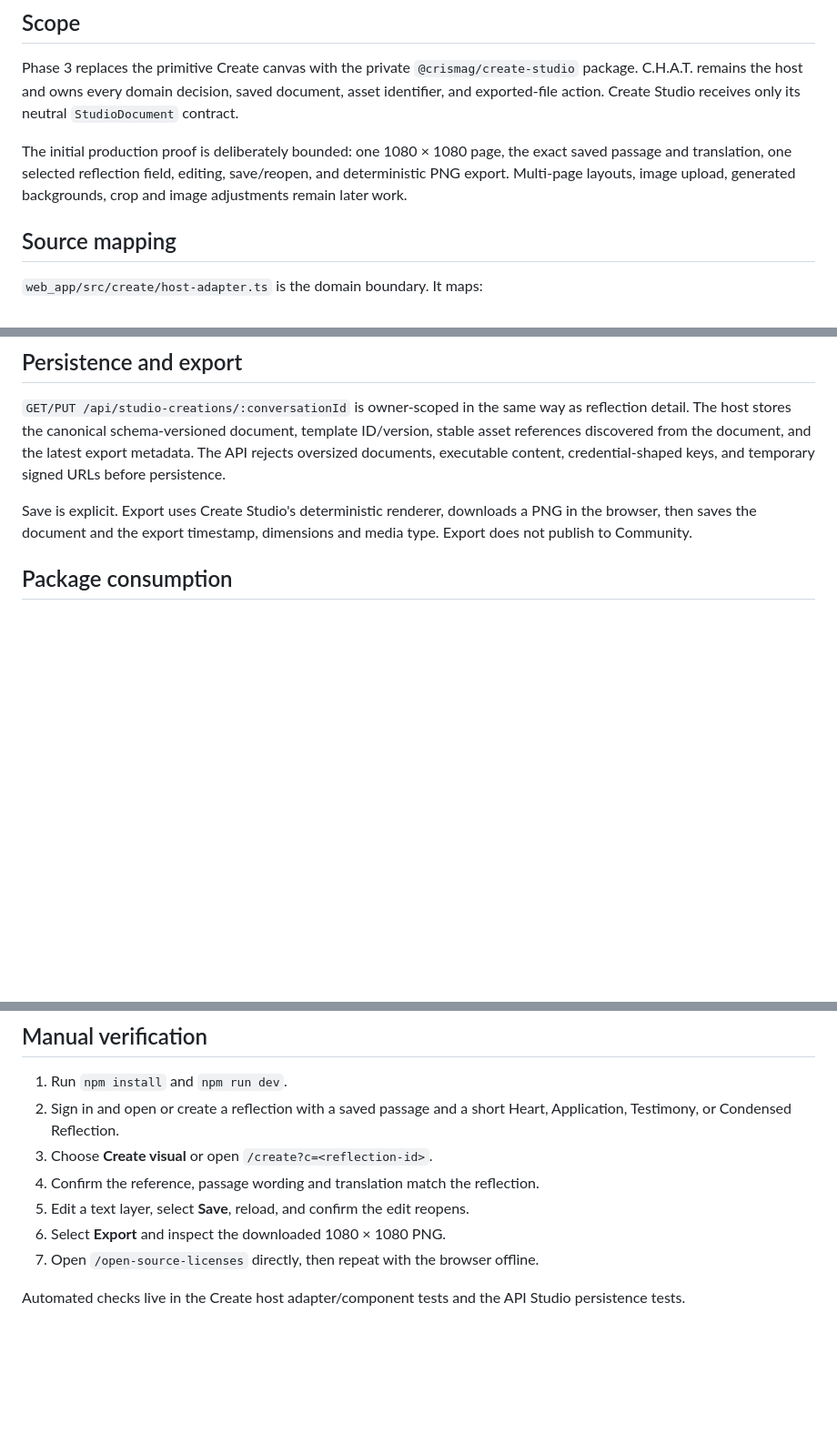
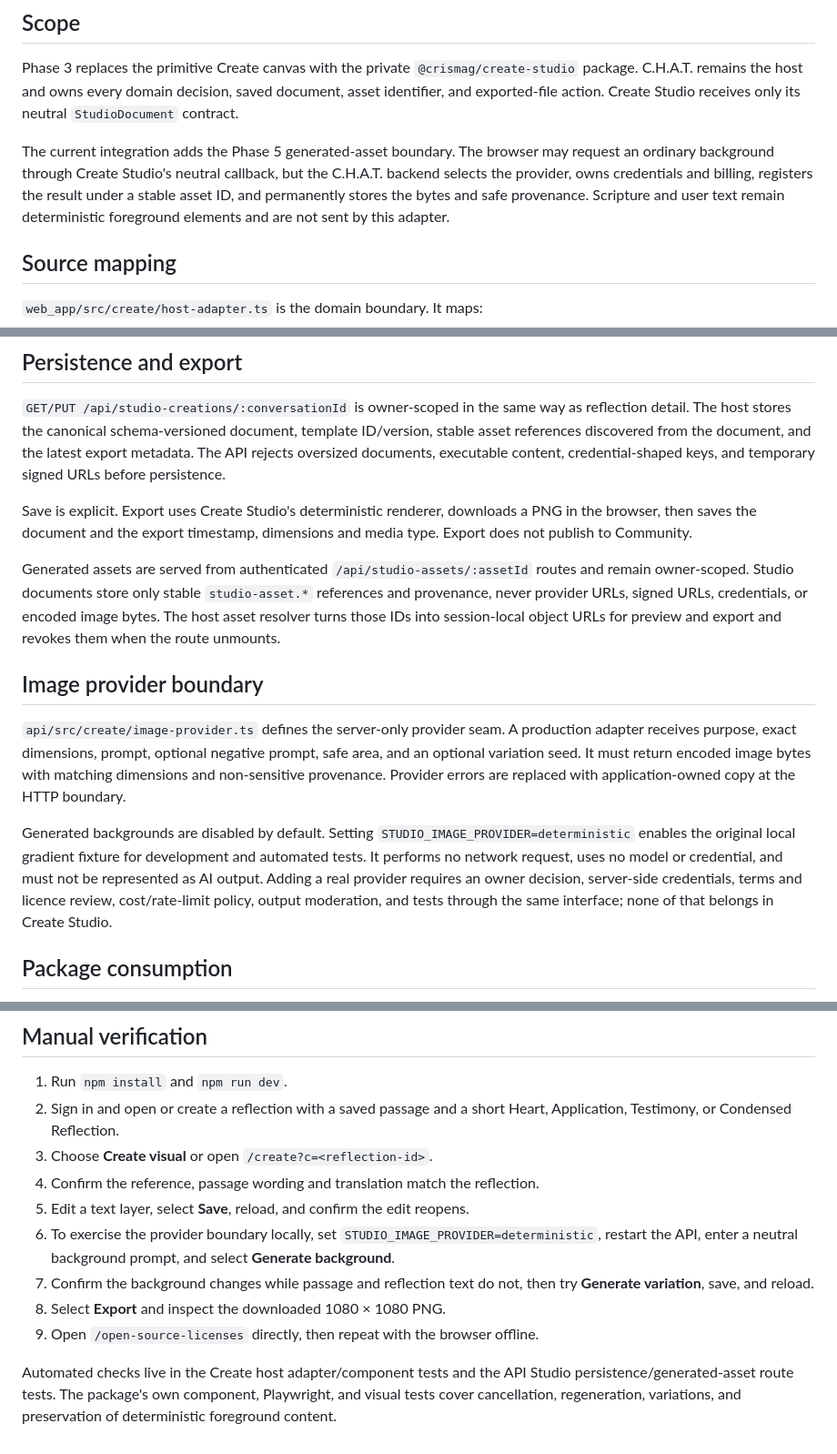
Before and after one commit to crismag/chat_app, a Markdown page: docs/development/CREATE_STUDIO_INTEGRATION.md, 3 parts joined by grey strips. Shown at 91% size. Drawn GitHub-style; blank space fills up the shorter version.

Commit message:
Document generated background integration

```diff
--- a/docs/development/CREATE_STUDIO_INTEGRATION.md
+++ b/docs/development/CREATE_STUDIO_INTEGRATION.md
@@ -7,10 +7,12 @@ Phase 3 replaces the primitive Create canvas with the private
 domain decision, saved document, asset identifier, and exported-file action.
 Create Studio receives only its neutral `StudioDocument` contract.
 
-The initial production proof is deliberately bounded: one 1080 × 1080 page,
-the exact saved passage and translation, one selected reflection field, editing,
-save/reopen, and deterministic PNG export. Multi-page layouts, image upload,
-generated backgrounds, crop and image adjustments remain later work.
+The current integration adds the Phase 5 generated-asset boundary. The browser
+may request an ordinary background through Create Studio's neutral callback,
+but the C.H.A.T. backend selects the provider, owns credentials and billing,
+registers the result under a stable asset ID, and permanently stores the bytes
+and safe provenance. Scripture and user text remain deterministic foreground
+elements and are not sent by this adapter.
 
 ## Source mapping
 
@@ -40,6 +42,29 @@ Save is explicit. Export uses Create Studio's deterministic renderer, downloads
 a PNG in the browser, then saves the document and the export timestamp,
 dimensions and media type. Export does not publish to Community.
 
+Generated assets are served from authenticated
+`/api/studio-assets/:assetId` routes and remain owner-scoped. Studio documents
+store only stable `studio-asset.*` references and provenance, never provider
+URLs, signed URLs, credentials, or encoded image bytes. The host asset resolver
+turns those IDs into session-local object URLs for preview and export and
+revokes them when the route unmounts.
+
+## Image provider boundary
+
+`api/src/create/image-provider.ts` defines the server-only provider seam. A
+production adapter receives purpose, exact dimensions, prompt, optional
+negative prompt, safe area, and an optional variation seed. It must return
+encoded image bytes with matching dimensions and non-sensitive provenance.
+Provider errors are replaced with application-owned copy at the HTTP boundary.
+
+Generated backgrounds are disabled by default. Setting
+`STUDIO_IMAGE_PROVIDER=deterministic` enables the original local gradient
+fixture for development and automated tests. It performs no network request,
+uses no model or credential, and must not be represented as AI output. Adding a
+real provider requires an owner decision, server-side credentials, terms and
+licence review, cost/rate-limit policy, output moderation, and tests through the
+same interface; none of that belongs in Create Studio.
+
 ## Package consumption
 
 Create Studio is private, `UNLICENSED`, and unpublished. A sibling filesystem
@@ -68,8 +93,15 @@ same web build and retain the route.
 3. Choose **Create visual** or open `/create?c=<reflection-id>`.
 4. Confirm the reference, passage wording and translation match the reflection.
 5. Edit a text layer, select **Save**, reload, and confirm the edit reopens.
-6. Select **Export** and inspect the downloaded 1080 × 1080 PNG.
-7. Open `/open-source-licenses` directly, then repeat with the browser offline.
+6. To exercise the provider boundary locally, set
+   `STUDIO_IMAGE_PROVIDER=deterministic`, restart the API, enter a neutral
+   background prompt, and select **Generate background**.
+7. Confirm the background changes while passage and reflection text do not,
+   then try **Generate variation**, save, and reload.
+8. Select **Export** and inspect the downloaded 1080 × 1080 PNG.
+9. Open `/open-source-licenses` directly, then repeat with the browser offline.
 
 Automated checks live in the Create host adapter/component tests and the API
-Studio persistence tests.
+Studio persistence/generated-asset route tests. The package's own component,
+Playwright, and visual tests cover cancellation, regeneration, variations, and
+preservation of deterministic foreground content.
```
Also changed, not shown: docs/development/ARCHITECTURE.md (+11 -2 lines), docs/development/MVP_PLAN.md (+7 -1 lines).
